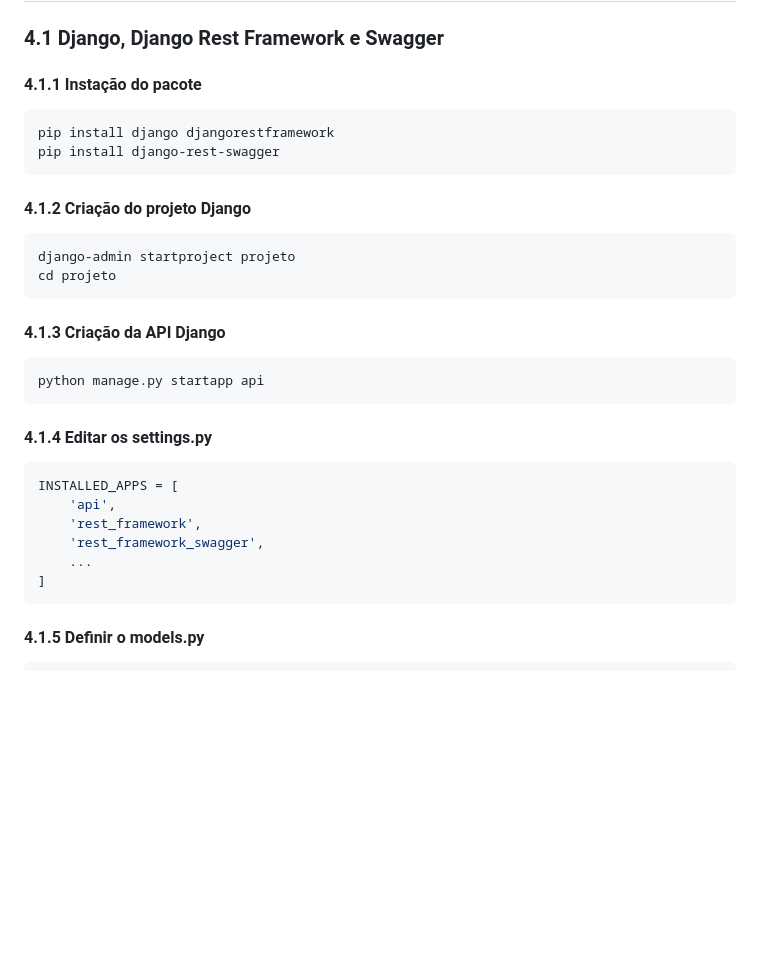
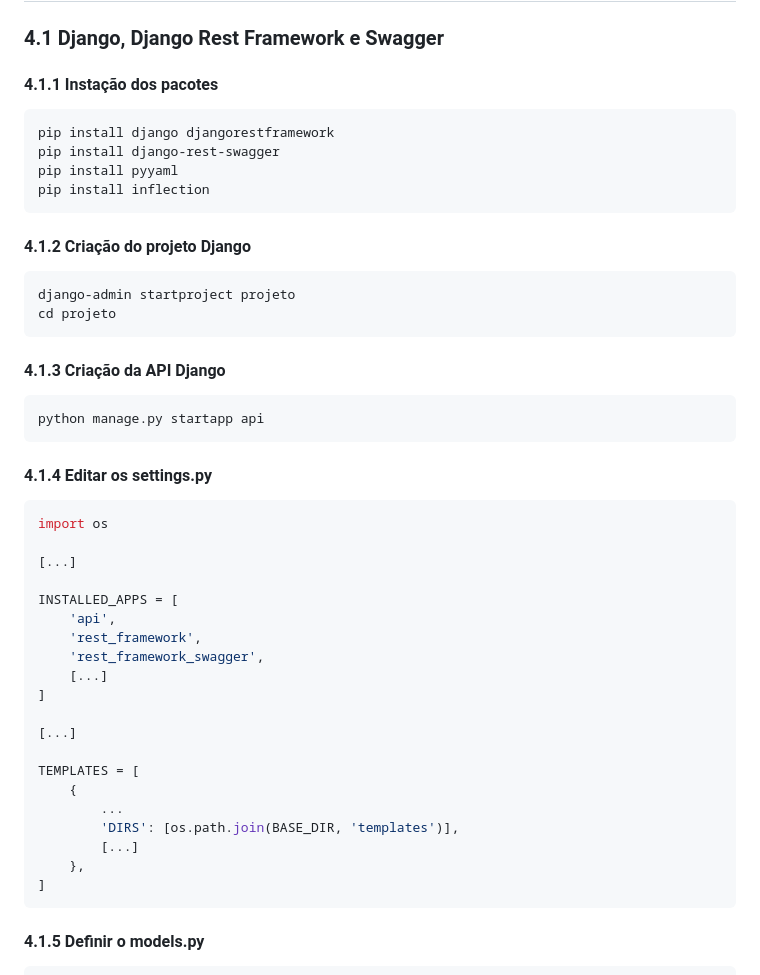
Before and after one commit to Joaogalescky/Projeto-Integrador---2024, a Markdown page: Django_Documentation/myproject/README.md, the part around the change. GitHub-like rendering; blank space fills up the shorter version.

````diff
--- a/Django_Documentation/myproject/README.md
+++ b/Django_Documentation/myproject/README.md
@@ -52,10 +52,12 @@ cd DjangoDocumentacao
 
 ## 4. Construindo o projeto
 ### 4.1  Django, Django Rest Framework e Swagger
-#### 4.1.1 Instação do pacote
+#### 4.1.1 Instação dos pacotes
 ```bash
 pip install django djangorestframework
 pip install django-rest-swagger
+pip install pyyaml
+pip install inflection
 ```
 
 #### 4.1.2 Criação do projeto Django
@@ -71,11 +73,25 @@ python manage.py startapp api
 
 #### 4.1.4 Editar os settings.py
 ```bash
+import os
+
+[...]
+
 INSTALLED_APPS = [
     'api',
     'rest_framework',
     'rest_framework_swagger',
-    ...
+    [...]
+]
+
+[...]
+
+TEMPLATES = [
+    {
+        ...
+        'DIRS': [os.path.join(BASE_DIR, 'templates')],
+        [...]
+    },
 ]
 ```
 
````
